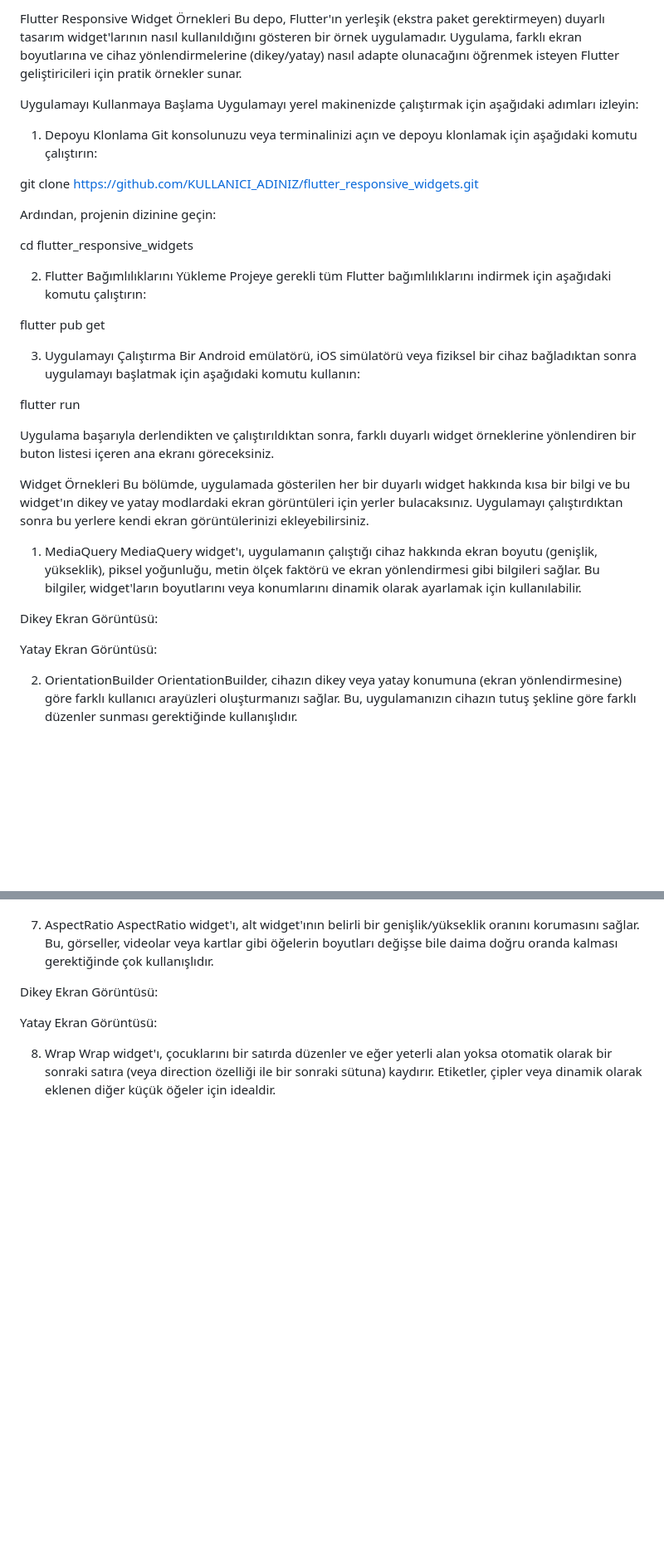
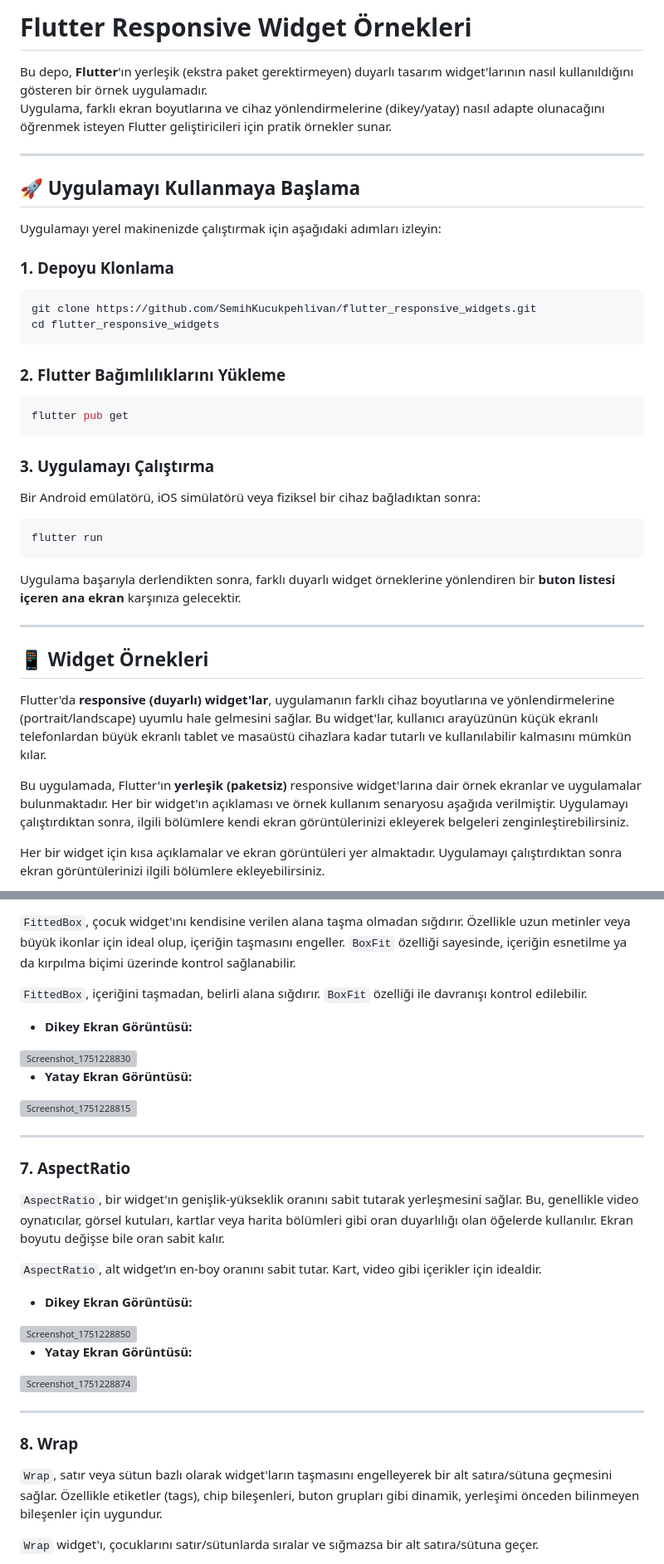
Before and after one commit to SemihKucukpehlivan/flutter_responsive_widgets, a Markdown page: README.md, 2 parts joined by grey strips. Shown: that part at 83% size. GitHub-like rendering; blank space fills up the shorter version; grey boxes are pictures that could not be loaded.

````diff
--- a/README.md
+++ b/README.md
@@ -1,42 +1,47 @@
-Flutter Responsive Widget Örnekleri
-Bu depo, Flutter'ın yerleşik (ekstra paket gerektirmeyen) duyarlı tasarım widget'larının nasıl kullanıldığını gösteren bir örnek uygulamadır. Uygulama, farklı ekran boyutlarına ve cihaz yönlendirmelerine (dikey/yatay) nasıl adapte olunacağını öğrenmek isteyen Flutter geliştiricileri için pratik örnekler sunar.
+# Flutter Responsive Widget Örnekleri
 
-Uygulamayı Kullanmaya Başlama
+Bu depo, **Flutter**'ın yerleşik (ekstra paket gerektirmeyen) duyarlı tasarım widget'larının nasıl kullanıldığını gösteren bir örnek uygulamadır.
+Uygulama, farklı ekran boyutlarına ve cihaz yönlendirmelerine (dikey/yatay) nasıl adapte olunacağını öğrenmek isteyen Flutter geliştiricileri için pratik örnekler sunar.
+
+---
+
+## 🚀 Uygulamayı Kullanmaya Başlama
+
 Uygulamayı yerel makinenizde çalıştırmak için aşağıdaki adımları izleyin:
 
-1. Depoyu Klonlama
-Git konsolunuzu veya terminalinizi açın ve depoyu klonlamak için aşağıdaki komutu çalıştırın:
+### 1. Depoyu Klonlama
 
-git clone https://github.com/KULLANICI_ADINIZ/flutter_responsive_widgets.git
+```bash
+git clone https://github.com/SemihKucukpehlivan/flutter_responsive_widgets.git
+cd flutter_responsive_widgets
+```
 
-Ardından, projenin dizinine geçin:
+### 2. Flutter Bağımlılıklarını Yükleme
 
-cd flutter_responsive_widgets
+```bash
+flutter pub get
+```
 
-2. Flutter Bağımlılıklarını Yükleme
-Projeye gerekli tüm Flutter bağımlılıklarını indirmek için aşağıdaki komutu çalıştırın:
+### 3. Uygulamayı Çalıştırma
 
-flutter pub get
+Bir Android emülatörü, iOS simülatörü veya fiziksel bir cihaz bağladıktan sonra:
 
-3. Uygulamayı Çalıştırma
-Bir Android emülatörü, iOS simülatörü veya fiziksel bir cihaz bağladıktan sonra uygulamayı başlatmak için aşağıdaki komutu kullanın:
+```bash
+flutter run
+```
 
-flutter run
+Uygulama başarıyla derlendikten sonra, farklı duyarlı widget örneklerine yönlendiren bir **buton listesi içeren ana ekran** karşınıza gelecektir.
 
-Uygulama başarıyla derlendikten ve çalıştırıldıktan sonra, farklı duyarlı widget örneklerine yönlendiren bir buton listesi içeren ana ekranı göreceksiniz.
+---
 
-Widget Örnekleri
-Bu bölümde, uygulamada gösterilen her bir duyarlı widget hakkında kısa bir bilgi ve bu widget'ın dikey ve yatay modlardaki ekran görüntüleri için yerler bulacaksınız. Uygulamayı çalıştırdıktan sonra bu yerlere kendi ekran görüntülerinizi ekleyebilirsiniz.
+## 📱 Widget Örnekleri
 
-1. MediaQuery
-MediaQuery widget'ı, uygulamanın çalıştığı cihaz hakkında ekran boyutu (genişlik, yükseklik), piksel yoğunluğu, metin ölçek faktörü ve ekran yönlendirmesi gibi bilgileri sağlar. Bu bilgiler, widget'ların boyutlarını veya konumlarını dinamik olarak ayarlamak için kullanılabilir.
+Flutter'da **responsive (duyarlı) widget'lar**, uygulamanın farklı cihaz boyutlarına ve yönlendirmelerine (portrait/landscape) uyumlu hale gelmesini sağlar. Bu widget'lar, kullanıcı arayüzünün küçük ekranlı telefonlardan büyük ekranlı tablet ve masaüstü cihazlara kadar tutarlı ve kullanılabilir kalmasını mümkün kılar.
 
-Dikey Ekran Görüntüsü:
+Bu uygulamada, Flutter'ın **yerleşik (paketsiz)** responsive widget'larına dair örnek ekranlar ve uygulamalar bulunmaktadır. Her bir widget'ın açıklaması ve örnek kullanım senaryosu aşağıda verilmiştir. Uygulamayı çalıştırdıktan sonra, ilgili bölümlere kendi ekran görüntülerinizi ekleyerek belgeleri zenginleştirebilirsiniz.
 
 
-Yatay Ekran Görüntüsü:
+Her bir widget için kısa açıklamalar ve ekran görüntüleri yer almaktadır. Uygulamayı çalıştırdıktan sonra ekran görüntülerinizi ilgili bölümlere ekleyebilirsiniz.
 
 
-2. OrientationBuilder
-OrientationBuilder, cihazın dikey veya yatay konumuna (ekran yönlendirmesine) göre farklı kullanıcı arayüzleri oluşturmanızı sağlar. Bu, uygulamanızın cihazın tutuş şekline göre farklı düzenler sunması gerektiğinde kullanışlıdır.
 
@@ -83,14 +144,39 @@ Yatay Ekran Görüntüsü:
+`FittedBox`, çocuk widget'ını kendisine verilen alana taşma olmadan sığdırır. Özellikle uzun metinler veya büyük ikonlar için ideal olup, içeriğin taşmasını engeller. `BoxFit` özelliği sayesinde, içeriğin esnetilme ya da kırpılma biçimi üzerinde kontrol sağlanabilir.
 
 
-7. AspectRatio
-AspectRatio widget'ı, alt widget'ının belirli bir genişlik/yükseklik oranını korumasını sağlar. Bu, görseller, videolar veya kartlar gibi öğelerin boyutları değişse bile daima doğru oranda kalması gerektiğinde çok kullanışlıdır.
+`FittedBox`, içeriğini taşmadan, belirli alana sığdırır. `BoxFit` özelliği ile davranışı kontrol edilebilir.
 
-Dikey Ekran Görüntüsü:
+- **Dikey Ekran Görüntüsü:**
+
+<img src="https://github.com/user-attachments/assets/fcbffbfb-79df-49a9-9965-20996a54d312" alt="Screenshot_1751228830" style="width:25%; height:auto;" />
+
+- **Yatay Ekran Görüntüsü:**
+
+<img src="https://github.com/user-attachments/assets/ffd54f0b-710c-45bd-a857-b81c791f0f87" alt="Screenshot_1751228815" style="width:70%; height:auto;" />
+
+---
+
+### 7. AspectRatio
+
+`AspectRatio`, bir widget'ın genişlik-yükseklik oranını sabit tutarak yerleşmesini sağlar. Bu, genellikle video oynatıcılar, görsel kutuları, kartlar veya harita bölümleri gibi oran duyarlılığı olan öğelerde kullanılır. Ekran boyutu değişse bile oran sabit kalır.
 
 
-Yatay Ekran Görüntüsü:
+`AspectRatio`, alt widget’ın en-boy oranını sabit tutar. Kart, video gibi içerikler için idealdir.
+
+- **Dikey Ekran Görüntüsü:**
+
+<img src="https://github.com/user-attachments/assets/e6d91f28-41b2-4ff9-ab77-eea5e1a099f1" alt="Screenshot_1751228850" style="width:25%; height:auto;" />
+
+- **Yatay Ekran Görüntüsü:**
+
+<img src="https://github.com/user-attachments/assets/18505271-107c-4221-80b0-ca8ec74240a3" alt="Screenshot_1751228874" style="width:70%; height:auto;" />
+
+---
+
+### 8. Wrap
+
+`Wrap`, satır veya sütun bazlı olarak widget'ların taşmasını engelleyerek bir alt satıra/sütuna geçmesini sağlar. Özellikle etiketler (tags), chip bileşenleri, buton grupları gibi dinamik, yerleşimi önceden bilinmeyen bileşenler için uygundur.
 
 
-8. Wrap
-Wrap widget'ı, çocuklarını bir satırda düzenler ve eğer yeterli alan yoksa otomatik olarak bir sonraki satıra (veya direction özelliği ile bir sonraki sütuna) kaydırır. Etiketler, çipler veya dinamik olarak eklenen diğer küçük öğeler için idealdir.
+`Wrap` widget'ı, çocuklarını satır/sütunlarda sıralar ve sığmazsa bir alt satıra/sütuna geçer.
 
````
Also changed, not shown: other parts of README.md (+81 -25 lines).
